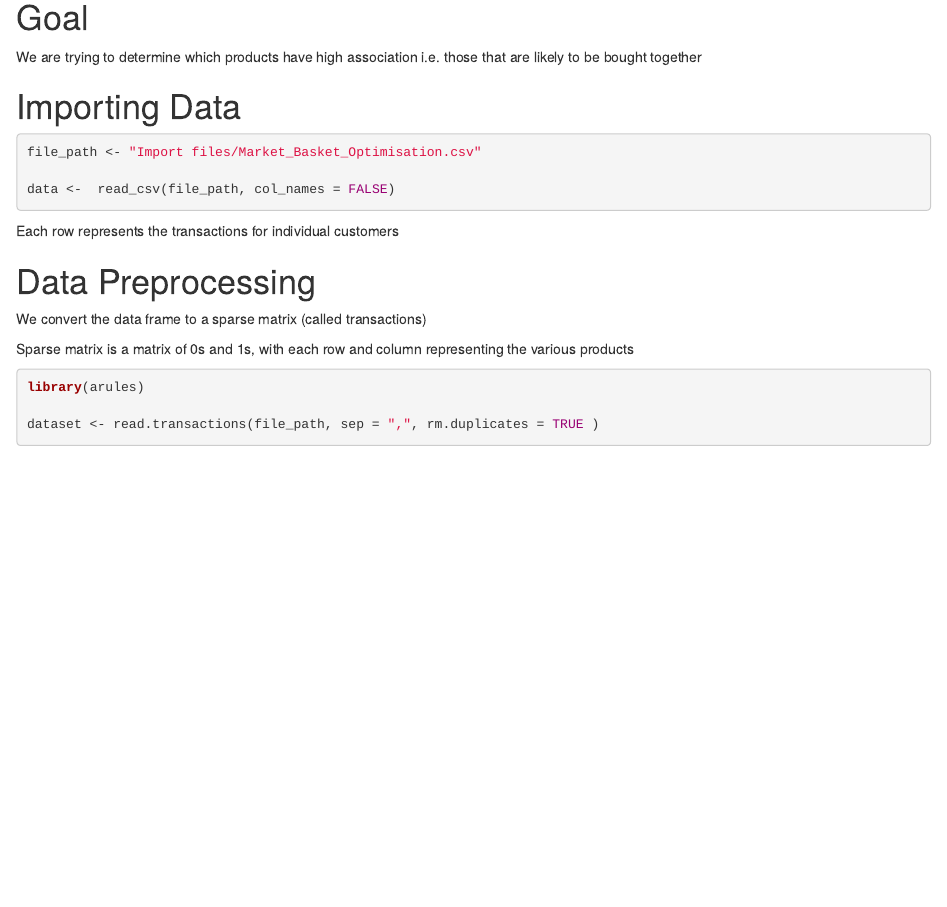
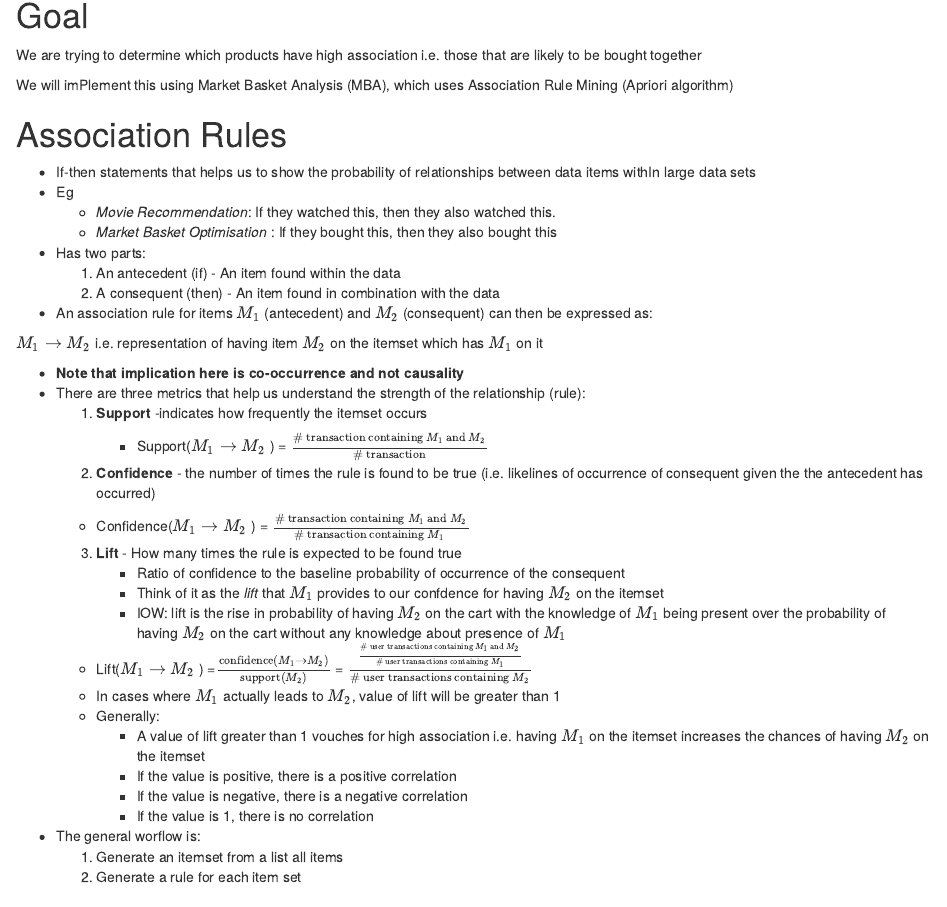
Before and after one commit to AntonyRono/market_basket_analysis, an R Markdown document (Scripts/Market Basket Optimisation.Rmd): the page in a window 1100 px wide, from 140 px down. Rendered offline with R 4.5, knitr and Pandoc, with nearby package versions; some code elsewhere in the file could not run offline.

Commit message:
Moving Intro to from ReadMe to RMD

```diff
--- a/Scripts/Market Basket Optimisation.Rmd
+++ b/Scripts/Market Basket Optimisation.Rmd
@@ -16,6 +16,47 @@ library(magrittr)
 
 # Goal
 We are trying to determine which products have high association i.e. those that are likely to be bought together
+
+We will imPlement this using Market Basket Analysis (MBA), which uses Association Rule Mining (Apriori algorithm)
+
+# Association Rules
+
+* If-then statements that helps us to show the probability of relationships between data items withIn large data sets
+* Eg
+    * *Movie Recommendation*: If they watched this, then they also watched this.
+    * *Market Basket Optimisation* : If they bought this, then they also bought this
+* Has two parts:
+    1. An antecedent (if) - An item found within the data
+    1. A consequent (then) - An item found in combination with the data
+* An association rule for items $M_1$ (antecedent) and $M_2$ (consequent) can then be expressed as:
+
+$M_1 \rightarrow M_2$  i.e. representation of having item $M_2$ on the itemset which has $M_1$ on it
+
+*  **Note that implication here is co-occurrence and not causality**
+* There are three metrics that help us understand the strength of the relationship (rule):
+    1. **Support** -indicates how frequently the itemset occurs
+
+       * Support($M_1 \rightarrow M_2$  ) = $\frac{\text{# transaction containing $M_1$ and $M_2$}}{\text{# transaction}}$
+
+    2. **Confidence** - the number of times the rule is found to be true (i.e. likelines of occurrence of consequent given the the antecedent has occurred)
+
+     * Confidence($M_1 \rightarrow M_2$  ) = $\frac{\text{# transaction containing $M_1$ and $M_2$}}{\text{# transaction containing $M_1$ }}$
+
+    3. **Lift** - How many times the rule is expected to be found true
+        * Ratio of confidence to the baseline probability of occurrence of the consequent
+        * Think of it as the *lift* that $M_1$ provides to our confdence for having $M_2$ on the itemset
+        *  IOW: lift is the rise in probability of having $M_2$ on the cart with the knowledge of $M_1$ being present over the probability of having $M_2$ on the cart without any knowledge about presence of $M_1$
+     * Lift($M_1 \rightarrow M_2$  ) =$\frac{\text{confidence}(M_1 \rightarrow M_2)}{\text{support}(M_2)}$ = $\frac{\frac{\text{# user transactions containing $M_1$ and $M_2$}}{\text{# user transactions containing $M_1$}}}{\text{# user transactions containing $M_2$}}$
+     * In cases where $M_1$ actually leads to $M_2$, value of lift will be greater than 1
+     * Generally:
+         * A value of lift greater than 1 vouches for high association i.e. having $M_1$ on the itemset increases the chances of having $M_2$ on the itemset
+         * If the value is positive, there is a positive correlation
+         * If the value is negative, there is a negative correlation
+         * If the value is 1, there is no correlation
+ * The general worflow is:
+     1. Generate an itemset from a list all items
+     1. Generate a rule for each item set
+
 
 # Importing Data
 
```
Also changed, not shown: README.html, README.md.
